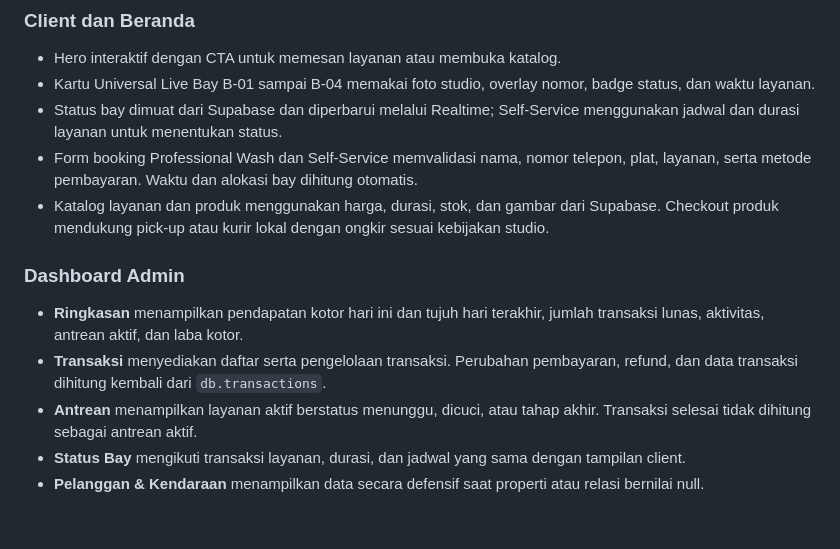
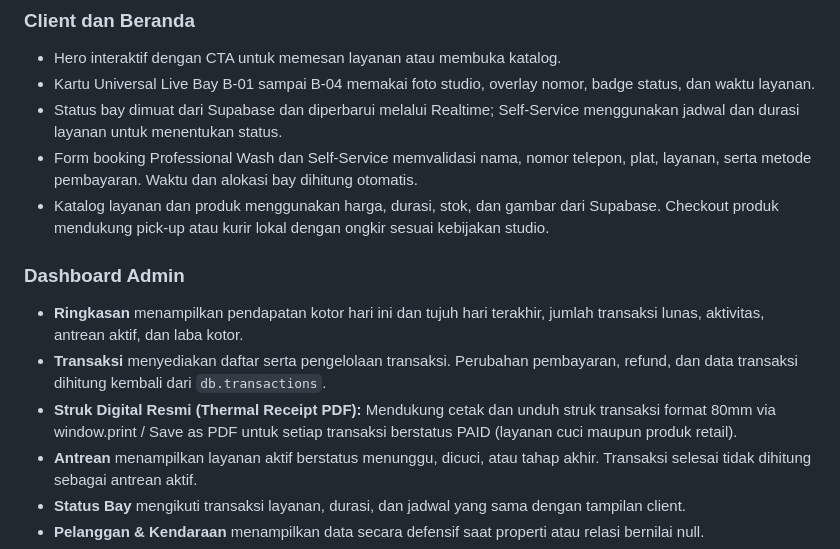
Before and after one commit to tiararidha/car-wash-system, a Markdown page: README.md, the part around the change. Drawn GitHub-style; blank space fills up the shorter version.

Commit message:
docs: update README dengan fitur struk digital PDF

```diff
--- a/README.md
+++ b/README.md
@@ -14,10 +14,12 @@ Live site: [Rinse Society Wash Studio](https://tiararidha.github.io/car-wash-sys
 - Form booking Professional Wash dan Self-Service memvalidasi nama, nomor telepon, plat, layanan, serta metode pembayaran. Waktu dan alokasi bay dihitung otomatis.
 - Katalog layanan dan produk menggunakan harga, durasi, stok, dan gambar dari Supabase. Checkout produk mendukung pick-up atau kurir lokal dengan ongkir sesuai kebijakan studio.
 
+
 ### Dashboard Admin
 
 - **Ringkasan** menampilkan pendapatan kotor hari ini dan tujuh hari terakhir, jumlah transaksi lunas, aktivitas, antrean aktif, dan laba kotor.
 - **Transaksi** menyediakan daftar serta pengelolaan transaksi. Perubahan pembayaran, refund, dan data transaksi dihitung kembali dari `db.transactions`.
+- **Struk Digital Resmi (Thermal Receipt PDF):** Mendukung cetak dan unduh struk transaksi format 80mm via window.print / Save as PDF untuk setiap transaksi berstatus PAID (layanan cuci maupun produk retail).
 - **Antrean** menampilkan layanan aktif berstatus menunggu, dicuci, atau tahap akhir. Transaksi selesai tidak dihitung sebagai antrean aktif.
 - **Status Bay** mengikuti transaksi layanan, durasi, dan jadwal yang sama dengan tampilan client.
 - **Pelanggan & Kendaraan** menampilkan data secara defensif saat properti atau relasi bernilai null.
```
